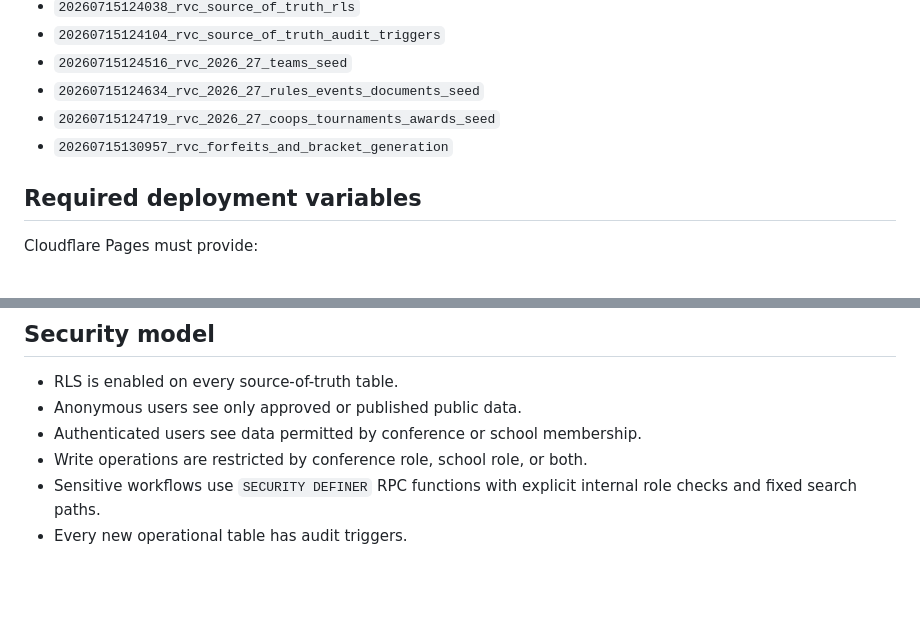
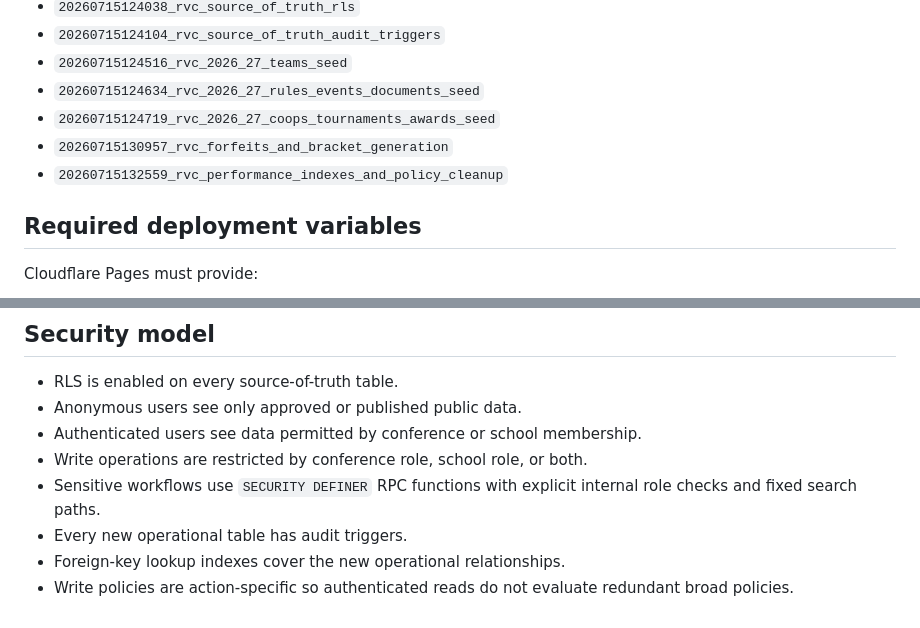
Before and after one commit to amost-svg/River_Valley_Conference, a Markdown page: docs/rvc-source-of-truth.md, 2 parts joined by grey strips. Rendered like a GitHub page; blank space fills up the shorter version.

Commit message:
docs: record performance hardening migration

```diff
--- a/docs/rvc-source-of-truth.md
+++ b/docs/rvc-source-of-truth.md
@@ -161,6 +161,7 @@ The following migrations are recorded in the hosted project's migration history:
 - `20260715124634_rvc_2026_27_rules_events_documents_seed`
 - `20260715124719_rvc_2026_27_coops_tournaments_awards_seed`
 - `20260715130957_rvc_forfeits_and_bracket_generation`
+- `20260715132559_rvc_performance_indexes_and_policy_cleanup`
 
 ## Required deployment variables
 
@@ -179,3 +180,5 @@ The browser never receives a Supabase service-role key.
 - Write operations are restricted by conference role, school role, or both.
 - Sensitive workflows use `SECURITY DEFINER` RPC functions with explicit internal role checks and fixed search paths.
 - Every new operational table has audit triggers.
+- Foreign-key lookup indexes cover the new operational relationships.
+- Write policies are action-specific so authenticated reads do not evaluate redundant broad policies.
```
